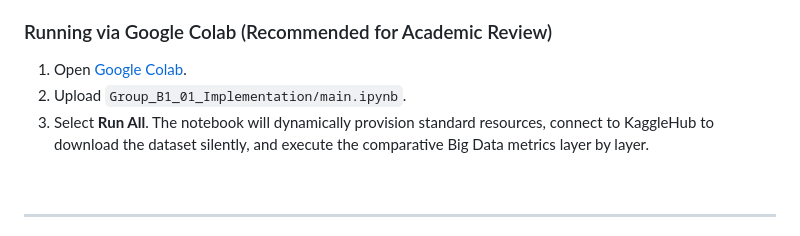
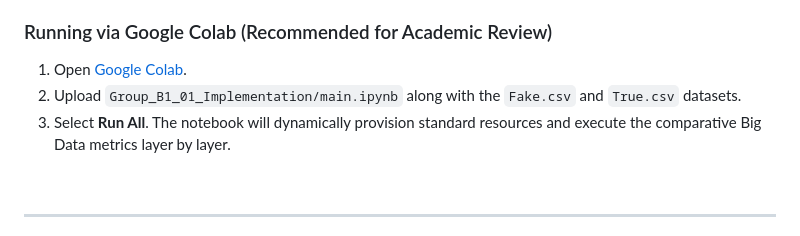
Before and after one commit to aaritmehta15/BDA-IA, a Markdown page: README.md, the part around the change. Rendered like a GitHub page.

Commit message:
Remove false KaggleHub automated dataset download claim

```diff
--- a/README.md
+++ b/README.md
@@ -75,8 +75,8 @@ pip install -r requirements.txt
 
 ### Running via Google Colab (Recommended for Academic Review)
 1. Open [Google Colab](https://colab.research.google.com).
-2. Upload `Group_B1_01_Implementation/main.ipynb`.
-3. Select **Run All**. The notebook will dynamically provision standard resources, connect to KaggleHub to download the dataset silently, and execute the comparative Big Data metrics layer by layer.
+2. Upload `Group_B1_01_Implementation/main.ipynb` along with the `Fake.csv` and `True.csv` datasets.
+3. Select **Run All**. The notebook will dynamically provision standard resources and execute the comparative Big Data metrics layer by layer.
 
 <br>
 
```
